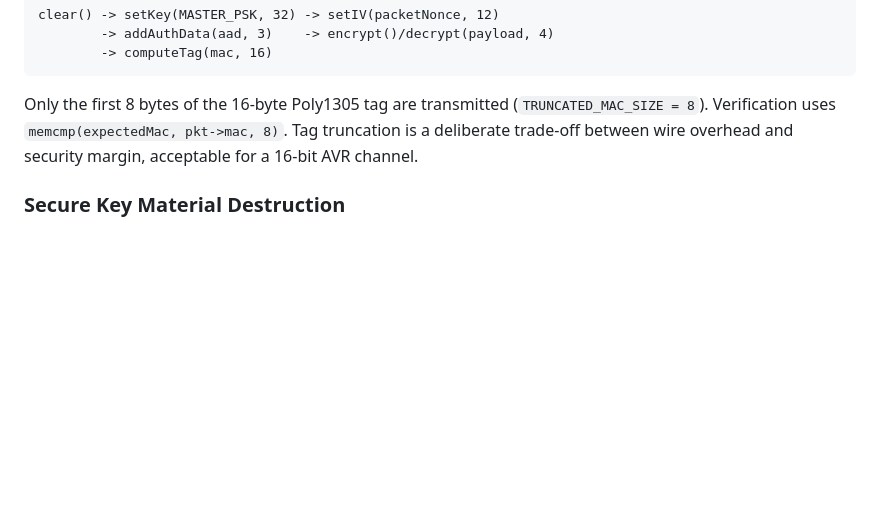
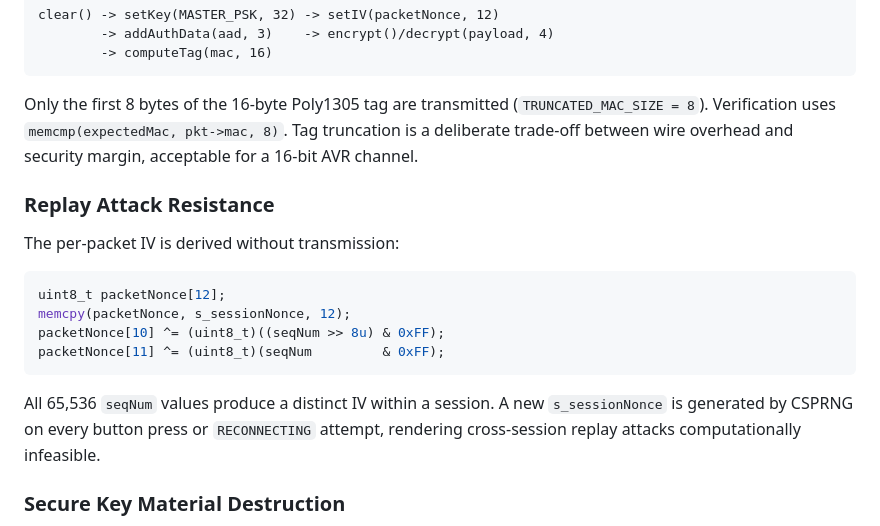
Before and after one commit to OleksandrDreval/sh2sc-edt, a Markdown page: README.md, the part around the change. Drawn GitHub-style; blank space fills up the shorter version.

Commit message:
docs(README): Add Replay Attack Resistance section detailing per-packet IV derivation and session nonce management

````diff
--- a/README.md
+++ b/README.md
@@ -119,6 +119,21 @@ Only the first 8 bytes of the 16-byte Poly1305 tag are transmitted (`TRUNCATED_M
 Verification uses `memcmp(expectedMac, pkt->mac, 8)`. Tag truncation is a deliberate trade-off
 between wire overhead and security margin, acceptable for a 16-bit AVR channel.
 
+### Replay Attack Resistance
+
+The per-packet IV is derived without transmission:
+
+```cpp
+uint8_t packetNonce[12];
+memcpy(packetNonce, s_sessionNonce, 12);
+packetNonce[10] ^= (uint8_t)((seqNum >> 8u) & 0xFF);
+packetNonce[11] ^= (uint8_t)(seqNum         & 0xFF);
+```
+
+All 65,536 `seqNum` values produce a distinct IV within a session. A new `s_sessionNonce`
+is generated by CSPRNG on every button press or `RECONNECTING` attempt, rendering cross-session
+replay attacks computationally infeasible.
+
 ### Secure Key Material Destruction
 
 `MASTER_PSK` is compiled into both nodes and never transmitted. `s_sessionNonce` is the only
````
